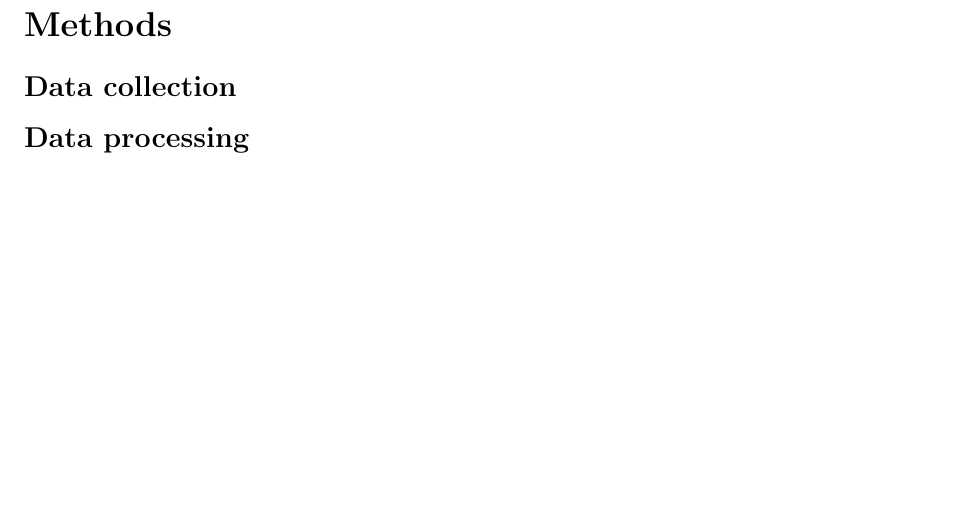
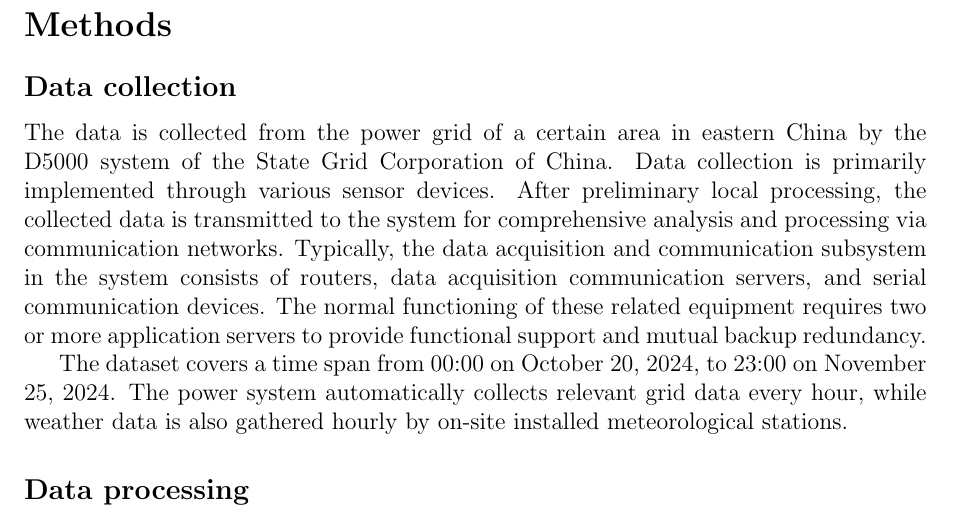
Before and after one commit to sakura-0025/dataset, a LaTeX paper (elec.tex): part of page 3 of 7, cut so that both start at the same text, the shorter picture padded with empty space. Compiled offline with pdfLaTeX.

Commit message:
data collection

```diff
--- a/elec.tex
+++ b/elec.tex
@@ -74,8 +74,12 @@ By making this dataset publicly available, we aim to promote reproducible resear
 \subsection*{Data collection}
 % 数据采集内容
 
+The data is collected from the power grid of a certain area in eastern China by the D5000 system of the State Grid Corporation of China.
+Data collection is primarily implemented through various sensor devices.
+After preliminary local processing, the collected data is transmitted to the system for comprehensive analysis and processing via communication networks. Typically, the data acquisition and communication subsystem in the system consists of routers, data acquisition communication servers, and serial communication devices. The normal functioning of these related equipment requires two or more application servers to provide functional support and mutual backup redundancy.
 
-
+The dataset covers a time span from 00:00 on October 20, 2024, to 23:00 on November 25, 2024.
+The power system automatically collects relevant grid data every hour, while weather data is also gathered hourly by on-site installed meteorological stations.
 \subsection*{Data processing}
 % 数据处理内容
 During the data acquisition process, several files are missing, leading to gaps in the data for \emph{PQ\_nodes}, \emph{PV\_nodes}, \emph{voltage\_profile},\emph{admittance matrix},\emph{edges}. These missing files are recorded in a list (e.g., \texttt{missing\_files.txt}), indicating that for certain timestamps, the corresponding data is absent.
```
